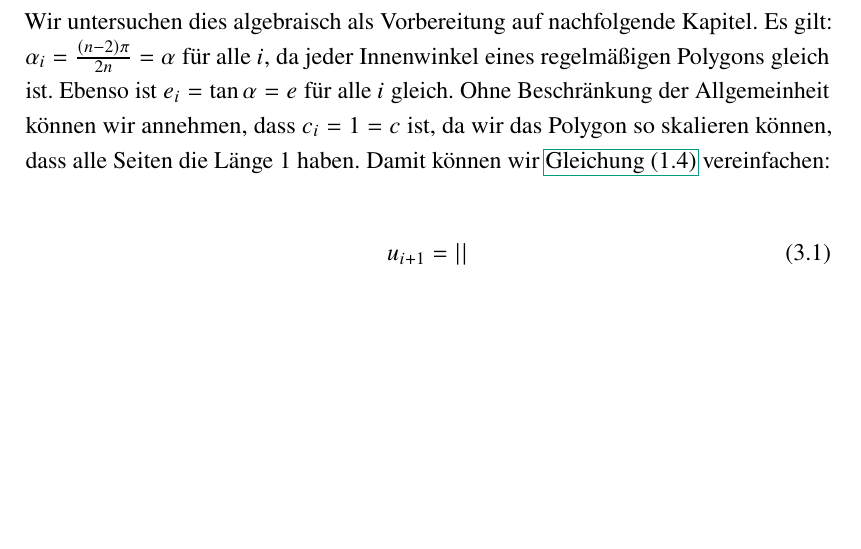
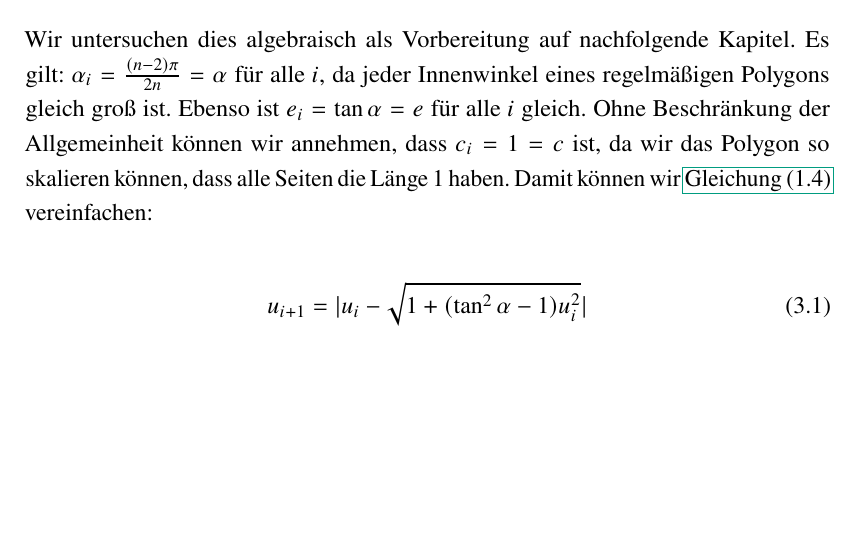
Before and after one commit to vossmalte/thesis-six-circles, a LaTeX thesis (thesis.tex, which reads main/mcp_in_regular_polygon.tex): part of page 15 of 21, cut so that both start at the same text, the shorter picture padded with empty space. Compiled offline with pdfLaTeX.

Commit message:
enter formula

```diff
--- a/main/mcp_in_regular_polygon.tex
+++ b/main/mcp_in_regular_polygon.tex
@@ -7,15 +7,14 @@ Betrachtet man einen Kreis des Prozesses, so sind sein Vorgänger und Nachfolger
 Daraus folgt, dass der Prozess $n$-periodisch für $n$ gerade respektive $2n$ periodisch ist für $n$ ungerade \citep{Taba2000}.
 
 Wir untersuchen dies algebraisch als Vorbereitung auf nachfolgende Kapitel.
-Es gilt: $\alpha_i = \frac{(n-2) \pi}{2n} = \alpha$ für alle $i$, da jeder Innenwinkel eines regelmäßigen Polygons gleich ist.
+Es gilt: $\alpha_i = \frac{(n-2) \pi}{2n} = \alpha$ für alle $i$, da jeder Innenwinkel eines regelmäßigen Polygons gleich groß ist.
 Ebenso ist $e_i=\tan \alpha = e$ für alle $i$ gleich.
 Ohne Beschränkung der Allgemeinheit können wir annehmen, dass $c_i=1 = c$ ist,
 da wir das Polygon so skalieren können, dass alle Seiten die Länge $1$ haben.
 Damit können wir \Cref{mcp:iteration-equation} vereinfachen:
 
-% TODO: write down equation
 \begin{equation}
-    u_{i+1}=||
+    u_{i+1}=|u_i-\sqrt{1+(\tan^2\alpha-1) u_i^2}|
 \end{equation}
 
 % TODO: this equation is self-inverse (if u_i ist small enough)
```
